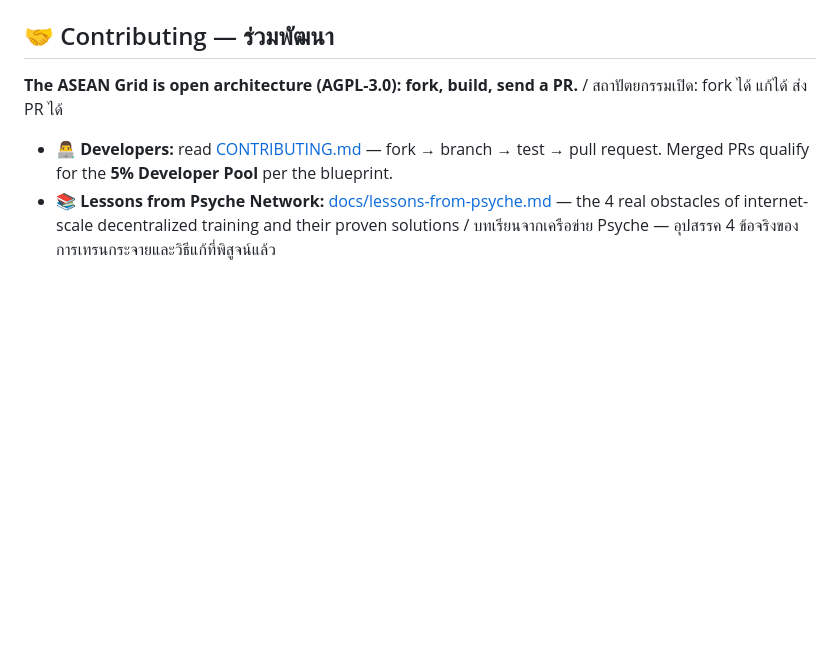
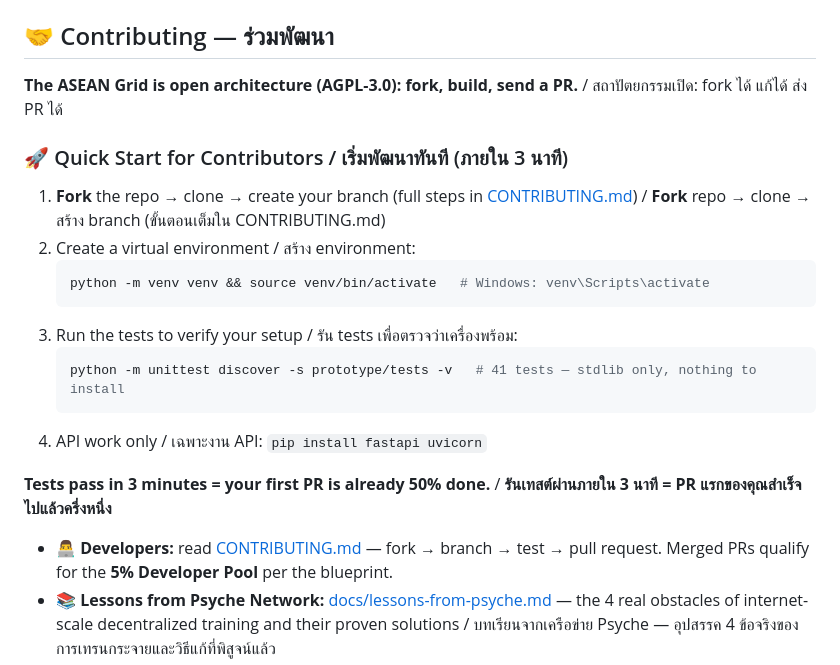
Before and after one commit to Chanan1363/Asean-compute-yield-optimizer, a Markdown page: README.md, the part around the change. Drawn GitHub-style; blank space fills up the shorter version.

Commit message:
docs: Quick Start for Contributors (README) + transparent 5% Dev Pool distribution table (CONTRIBUTING)

````diff
--- a/README.md
+++ b/README.md
@@ -191,6 +191,21 @@ We completely reject speculative, bubble-based web3 metrics. Our native token
 
 **The ASEAN Grid is open architecture (AGPL-3.0): fork, build, send a PR.** / สถาปัตยกรรมเปิด: fork ได้ แก้ได้ ส่ง PR ได้
 
+### 🚀 Quick Start for Contributors / เริ่มพัฒนาทันที (ภายใน 3 นาที)
+
+1. **Fork** the repo → clone → create your branch (full steps in [CONTRIBUTING.md](CONTRIBUTING.md)) / **Fork** repo → clone → สร้าง branch (ขั้นตอนเต็มใน CONTRIBUTING.md)
+2. Create a virtual environment / สร้าง environment:
+   ```bash
+   python -m venv venv && source venv/bin/activate   # Windows: venv\Scripts\activate
+   ```
+3. Run the tests to verify your setup / รัน tests เพื่อตรวจว่าเครื่องพร้อม:
+   ```bash
+   python -m unittest discover -s prototype/tests -v   # 41 tests — stdlib only, nothing to install
+   ```
+4. API work only / เฉพาะงาน API: `pip install fastapi uvicorn`
+
+**Tests pass in 3 minutes = your first PR is already 50% done.** / **รันเทสต์ผ่านภายใน 3 นาที = PR แรกของคุณสำเร็จไปแล้วครึ่งหนึ่ง**
+
 - 👨‍💻 **Developers:** read [CONTRIBUTING.md](CONTRIBUTING.md) — fork → branch → test → pull request. Merged PRs qualify for the **5% Developer Pool** per the blueprint.
 - 📚 **Lessons from Psyche Network:** [docs/lessons-from-psyche.md](docs/lessons-from-psyche.md) — the 4 real obstacles of internet-scale decentralized training and their proven solutions / บทเรียนจากเครือข่าย Psyche — อุปสรรค 4 ข้อจริงของการเทรนกระจายและวิธีแก้ที่พิสูจน์แล้ว
 - 🧠 **Hybrid + Brain Strategy:** [docs/hybrid-brain-strategy.md](docs/hybrid-brain-strategy.md) — why we combine consumer GPUs + small data centers, what SLA means, and why we compete with intelligence not capital / กลยุทธ์ไฮบริด + สมอง — เหตุผลที่ผสม consumer GPU + Data Center เล็ก, SLA คืออะไร, และทำไมเราแข่งด้วยสมองไม่ใช่ทุน
````
Also changed, not shown: CONTRIBUTING.md (+15 -0 lines).
